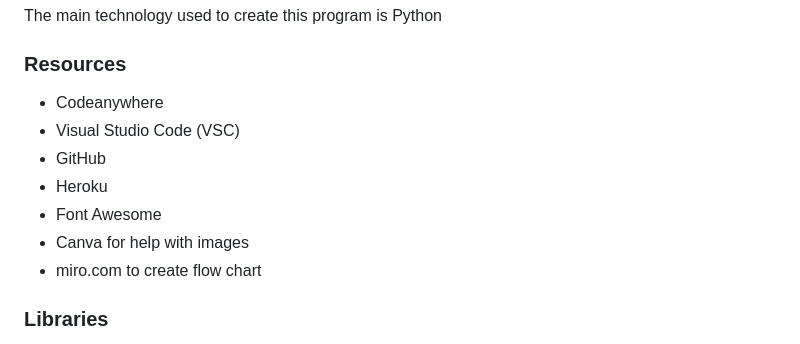
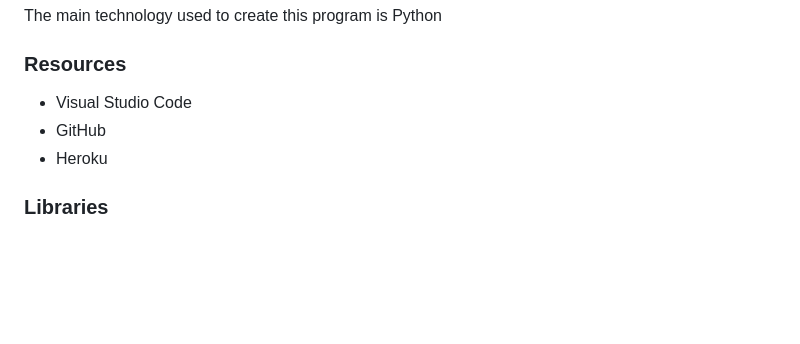
Before and after one commit to yohannes2025/project3, a Markdown page: README.md, the part around the change. GitHub-like rendering; blank space fills up the shorter version.

```diff
--- a/README.md
+++ b/README.md
@@ -200,13 +200,11 @@ The main technology used to create this program is Python
 
 ### Resources
 
-- Codeanywhere
-- Visual Studio Code (VSC)
+- Visual Studio Code
 - GitHub
 - Heroku
-- Font Awesome
-- Canva for help with images
-- miro.com to create flow chart
+
+
 
 ### Libraries
 [colorama Fore & Back](https://pypi.org/project/colorama/)
```
